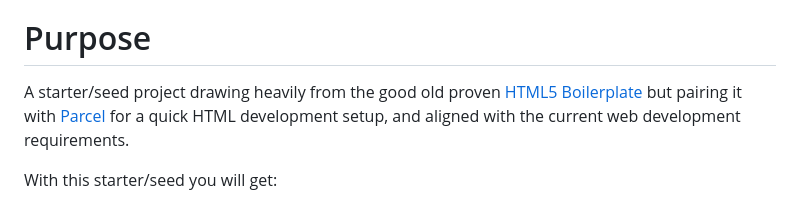
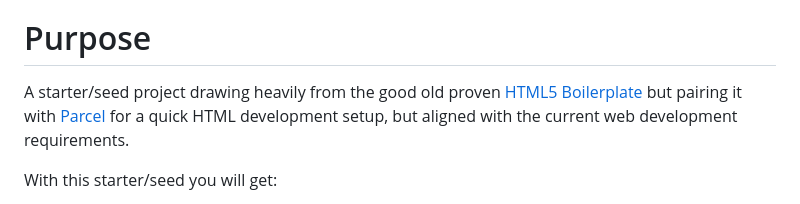
Before and after one commit to pedrosanta/html-base, a Markdown page: README.md, the part around the change. GitHub-like rendering.

```diff
--- a/README.md
+++ b/README.md
@@ -12,7 +12,7 @@ A pragmatic starter/seed project for simple static HTML projects/pages/sites.
 
 # Purpose
 
-A starter/seed project drawing heavily from the good old proven [HTML5 Boilerplate](https://html5boilerplate.com) but pairing it with [Parcel](https://parceljs.org) for a quick HTML development setup, and aligned with the current web development requirements.
+A starter/seed project drawing heavily from the good old proven [HTML5 Boilerplate](https://html5boilerplate.com) but pairing it with [Parcel](https://parceljs.org) for a quick HTML development setup, but aligned with the current web development requirements.
 
 With this starter/seed you will get:
 
```
